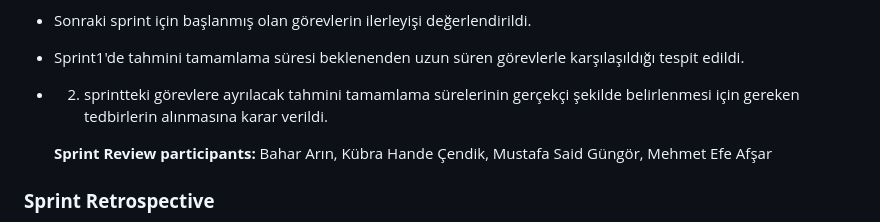
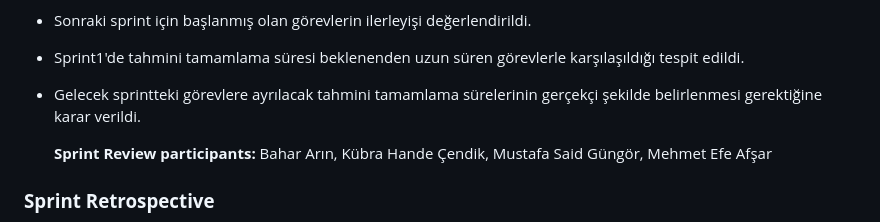
Before and after one commit to mustafagungormd/Bootcamp_AI-152, a Markdown page: README.md, the part around the change. GitHub-like rendering.

```diff
--- a/README.md
+++ b/README.md
@@ -103,7 +103,7 @@ Eğitim ve kariyer yolculuğunda bireylere kişiselleştirilmiş rehberlik sunma
 - Gelecek sprint için yapılacak şeylerin kaba planlamaları yapıldı.
 - Sonraki sprint için başlanmış olan görevlerin ilerleyişi değerlendirildi.
 - Sprint1'de tahmini tamamlama süresi beklenenden uzun süren görevlerle karşılaşıldığı tespit edildi.
-- 2. sprintteki görevlere ayrılacak tahmini tamamlama sürelerinin gerçekçi şekilde belirlenmesi için gereken tedbirlerin alınmasına karar verildi.
+- Gelecek sprintteki görevlere ayrılacak tahmini tamamlama sürelerinin gerçekçi şekilde belirlenmesi gerektiğine karar verildi.
 
   **Sprint Review participants:** Bahar Arın, Kübra Hande Çendik, Mustafa Said Güngör, Mehmet Efe Afşar
 
```
